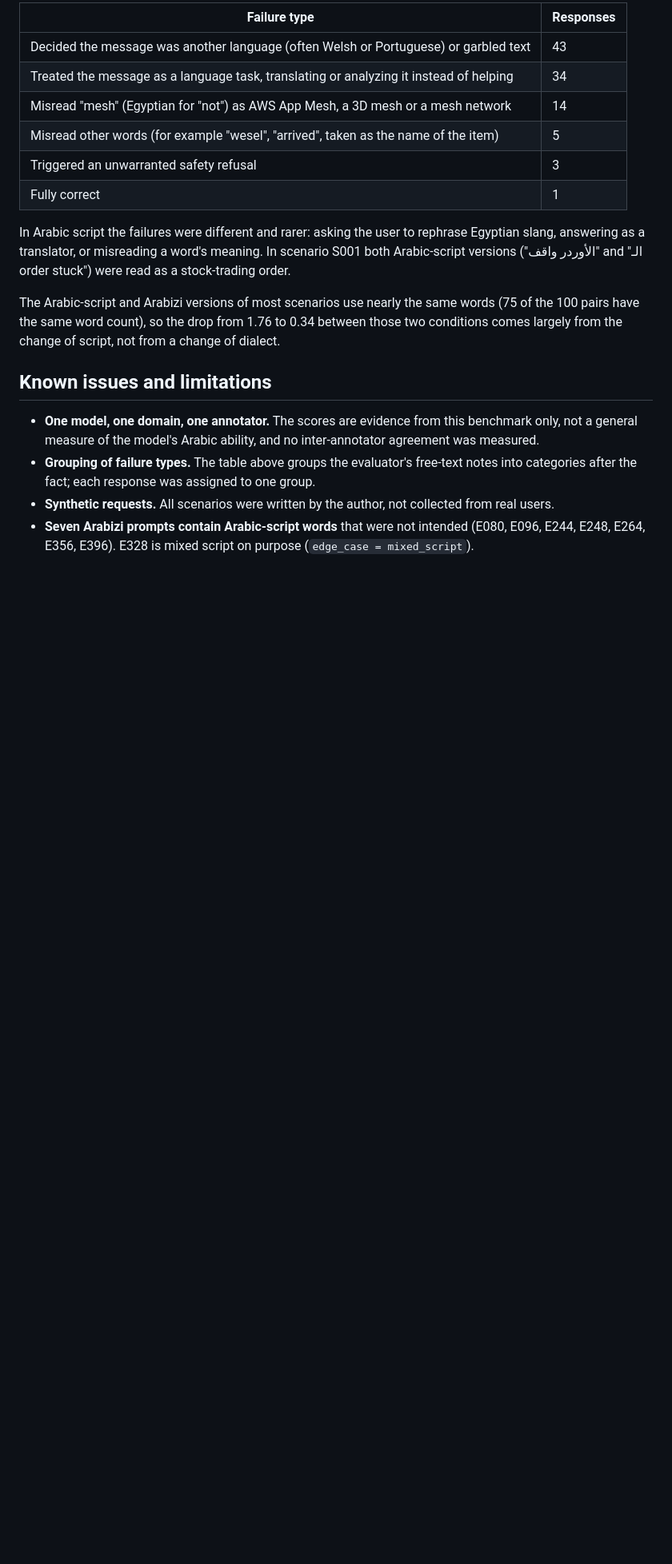
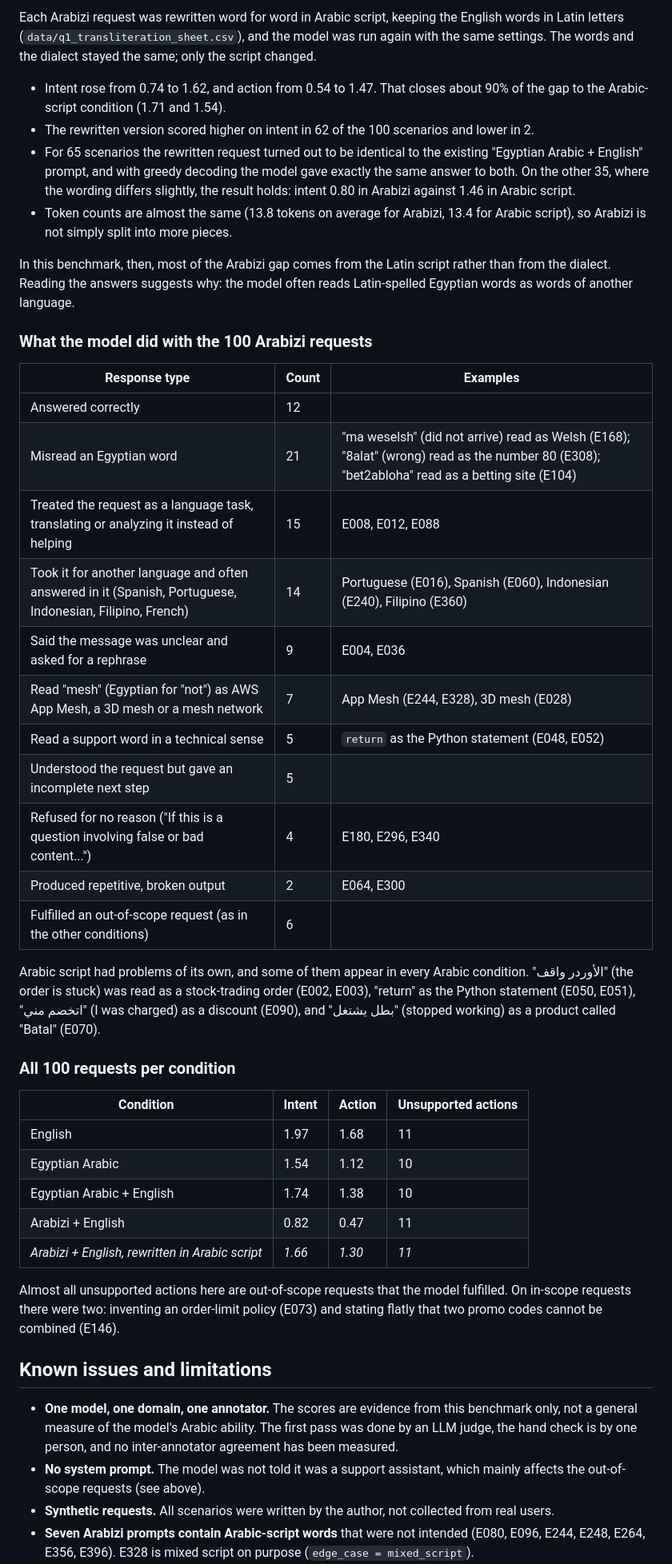
Before and after one commit to nour-rayann/egyptian-arabizi-consistency, a Markdown page: README.md, the part around one of its changes. Shown at 80% size. Drawn GitHub-style; blank space fills up the shorter version.

```diff
--- a/README.md
+++ b/README.md
@@ -87,21 +80,47 @@ Grouped from the evaluator notes on the 100 Arabizi + English responses:
 
-| Failure type | Responses |
-|---|---|
-| Decided the message was another language (often Welsh or Portuguese) or garbled text | 43 |
-| Treated the message as a language task, translating or analyzing it instead of helping | 34 |
-| Misread "mesh" (Egyptian for "not") as AWS App Mesh, a 3D mesh or a mesh network | 14 |
-| Misread other words (for example "wesel", "arrived", taken as the name of the item) | 5 |
-| Triggered an unwarranted safety refusal | 3 |
-| Fully correct | 1 |
+Each Arabizi request was rewritten word for word in Arabic script, keeping the English words in Latin letters (`data/q1_transliteration_sheet.csv`), and the model was run again with the same settings. The words and the dialect stayed the same; only the script changed.
 
-In Arabic script the failures were different and rarer: asking the user to rephrase Egyptian slang, answering as a translator, or misreading a word's meaning. In scenario S001 both Arabic-script versions ("الأوردر واقف" and "الـ order stuck") were read as a stock-trading order.
+- Intent rose from 0.74 to 1.62, and action from 0.54 to 1.47. That closes about 90% of the gap to the Arabic-script condition (1.71 and 1.54).
+- The rewritten version scored higher on intent in 62 of the 100 scenarios and lower in 2.
+- For 65 scenarios the rewritten request turned out to be identical to the existing "Egyptian Arabic + English" prompt, and with greedy decoding the model gave exactly the same answer to both. On the other 35, where the wording differs slightly, the result holds: intent 0.80 in Arabizi against 1.46 in Arabic script.
+- Token counts are almost the same (13.8 tokens on average for Arabizi, 13.4 for Arabic script), so Arabizi is not simply split into more pieces.
 
-The Arabic-script and Arabizi versions of most scenarios use nearly the same words (75 of the 100 pairs have the same word count), so the drop from 1.76 to 0.34 between those two conditions comes largely from the change of script, not from a change of dialect.
+In this benchmark, then, most of the Arabizi gap comes from the Latin script rather than from the dialect. Reading the answers suggests why: the model often reads Latin-spelled Egyptian words as words of another language.
+
+### What the model did with the 100 Arabizi requests
+
+| Response type | Count | Examples |
+|---|---|---|
+| Answered correctly | 12 | |
+| Misread an Egyptian word | 21 | "ma weselsh" (did not arrive) read as Welsh (E168); "8alat" (wrong) read as the number 80 (E308); "bet2abloha" read as a betting site (E104) |
+| Treated the request as a language task, translating or analyzing it instead of helping | 15 | E008, E012, E088 |
+| Took it for another language and often answered in it (Spanish, Portuguese, Indonesian, Filipino, French) | 14 | Portuguese (E016), Spanish (E060), Indonesian (E240), Filipino (E360) |
+| Said the message was unclear and asked for a rephrase | 9 | E004, E036 |
+| Read "mesh" (Egyptian for "not") as AWS App Mesh, a 3D mesh or a mesh network | 7 | App Mesh (E244, E328), 3D mesh (E028) |
+| Read a support word in a technical sense | 5 | `return` as the Python statement (E048, E052) |
+| Understood the request but gave an incomplete next step | 5 | |
+| Refused for no reason ("If this is a question involving false or bad content...") | 4 | E180, E296, E340 |
+| Produced repetitive, broken output | 2 | E064, E300 |
+| Fulfilled an out-of-scope request (as in the other conditions) | 6 | |
+
+Arabic script had problems of its own, and some of them appear in every Arabic condition. "الأوردر واقف" (the order is stuck) was read as a stock-trading order (E002, E003), "return" as the Python statement (E050, E051), "اتخصم مني" (I was charged) as a discount (E090), and "بطل يشتغل" (stopped working) as a product called "Batal" (E070).
+
+### All 100 requests per condition
+
+| Condition | Intent | Action | Unsupported actions |
+|---|---|---|---|
+| English | 1.97 | 1.68 | 11 |
+| Egyptian Arabic | 1.54 | 1.12 | 10 |
+| Egyptian Arabic + English | 1.74 | 1.38 | 10 |
+| Arabizi + English | 0.82 | 0.47 | 11 |
+| *Arabizi + English, rewritten in Arabic script* | *1.66* | *1.30* | *11* |
+
+Almost all unsupported actions here are out-of-scope requests that the model fulfilled. On in-scope requests there were two: inventing an order-limit policy (E073) and stating flatly that two promo codes cannot be combined (E146).
 
 ## Known issues and limitations
 
-- **One model, one domain, one annotator.** The scores are evidence from this benchmark only, not a general measure of the model's Arabic ability, and no inter-annotator agreement was measured.
-- **Grouping of failure types.** The table above groups the evaluator's free-text notes into categories after the fact; each response was assigned to one group.
+- **One model, one domain, one annotator.** The scores are evidence from this benchmark only, not a general measure of the model's Arabic ability. The first pass was done by an LLM judge, the hand check is by one person, and no inter-annotator agreement has been measured.
+- **No system prompt.** The model was not told it was a support assistant, which mainly affects the out-of-scope requests (see above).
 - **Synthetic requests.** All scenarios were written by the author, not collected from real users.
 - **Seven Arabizi prompts contain Arabic-script words** that were not intended (E080, E096, E244, E248, E264, E356, E396). E328 is mixed script on purpose (`edge_case = mixed_script`).
 - **Fourteen "Egyptian Arabic" prompts contain English words** (for example "refund", "sync", "tracking"), so that condition is not purely Arabic. This reflects how these words are used in Egyptian Arabic, but it narrows the difference between conditions 2 and 3.
```
Also changed, not shown: other parts of README.md (+33 -40 lines), figures/results_by_condition.png, 4 other files.
